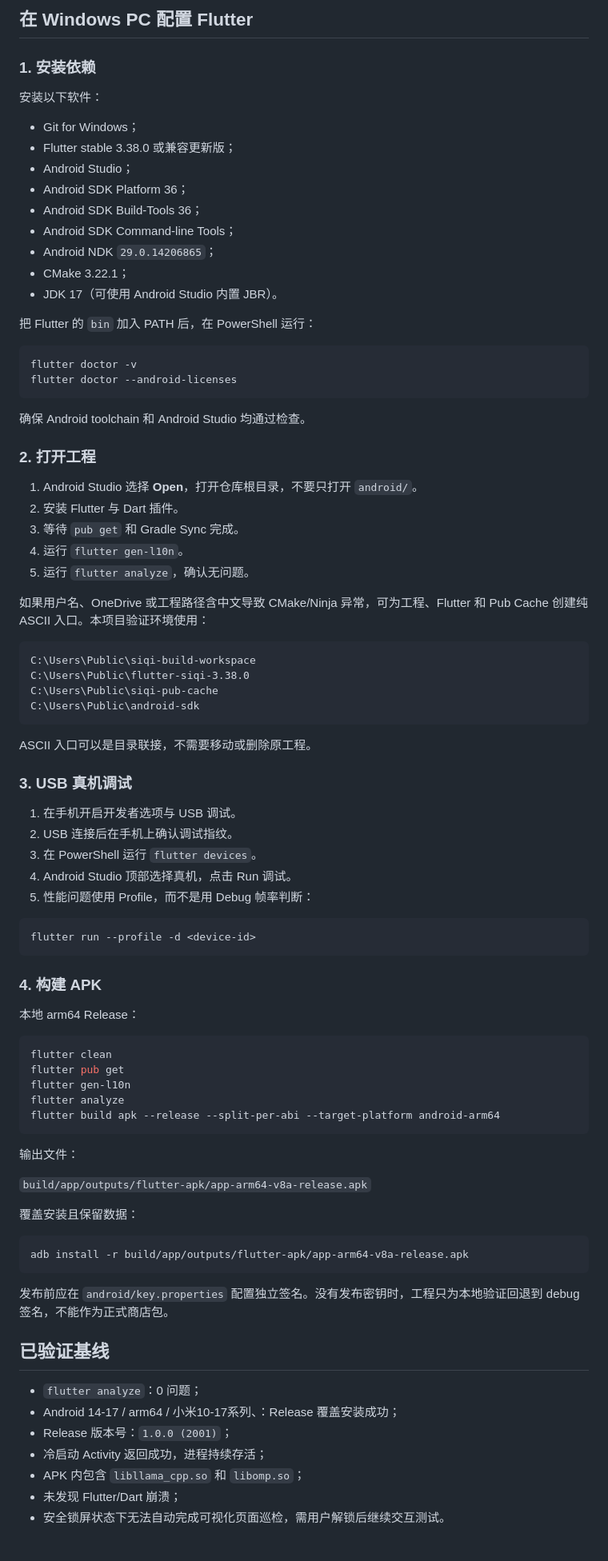
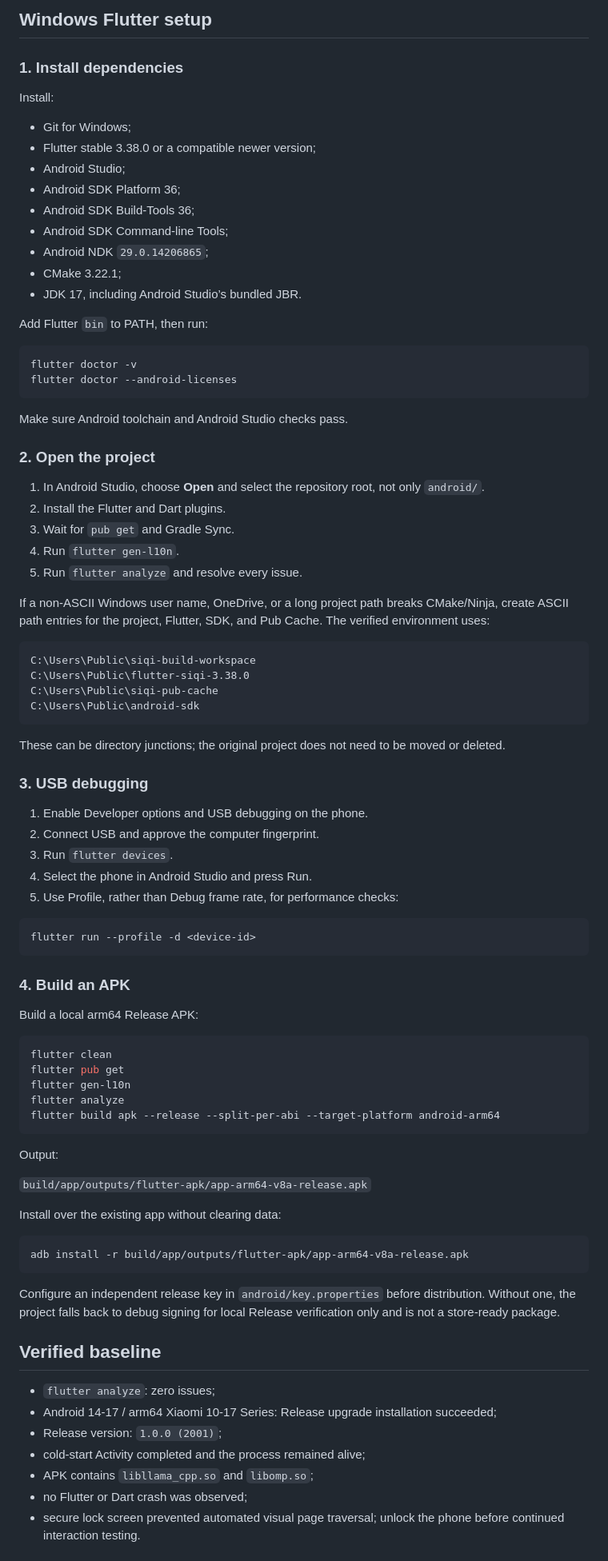
Before and after one commit to psq0421/SIQI, a Markdown page: README.md, the part around one of its changes. Shown at 80% size. GitHub-like rendering.

````diff
--- a/README.md
+++ b/README.md
@@ -189,38 +189,38 @@ API Key 存入 Android 加密存储，数据库只保存非密钥配置。远程
 
-## 在 Windows PC 配置 Flutter
+## Windows Flutter setup
 
-### 1. 安装依赖
+### 1. Install dependencies
 
-安装以下软件：
+Install:
 
-- Git for Windows；
-- Flutter stable 3.38.0 或兼容更新版；
-- Android Studio；
-- Android SDK Platform 36；
-- Android SDK Build-Tools 36；
-- Android SDK Command-line Tools；
-- Android NDK `29.0.14206865`；
-- CMake 3.22.1；
-- JDK 17（可使用 Android Studio 内置 JBR）。
+- Git for Windows;
+- Flutter stable 3.38.0 or a compatible newer version;
+- Android Studio;
+- Android SDK Platform 36;
+- Android SDK Build-Tools 36;
+- Android SDK Command-line Tools;
+- Android NDK `29.0.14206865`;
+- CMake 3.22.1;
+- JDK 17, including Android Studio’s bundled JBR.
 
-把 Flutter 的 `bin` 加入 PATH 后，在 PowerShell 运行：
+Add Flutter `bin` to PATH, then run:
 
 ```powershell
 flutter doctor -v
 flutter doctor --android-licenses
 ```
 
-确保 Android toolchain 和 Android Studio 均通过检查。
+Make sure Android toolchain and Android Studio checks pass.
 
-### 2. 打开工程
+### 2. Open the project
 
-1. Android Studio 选择 **Open**，打开仓库根目录，不要只打开 `android/`。
-2. 安装 Flutter 与 Dart 插件。
-3. 等待 `pub get` 和 Gradle Sync 完成。
-4. 运行 `flutter gen-l10n`。
-5. 运行 `flutter analyze`，确认无问题。
+1. In Android Studio, choose **Open** and select the repository root, not only `android/`.
+2. Install the Flutter and Dart plugins.
+3. Wait for `pub get` and Gradle Sync.
+4. Run `flutter gen-l10n`.
+5. Run `flutter analyze` and resolve every issue.
 
-如果用户名、OneDrive 或工程路径含中文导致 CMake/Ninja 异常，可为工程、Flutter 和 Pub Cache 创建纯 ASCII 入口。本项目验证环境使用：
+If a non-ASCII Windows user name, OneDrive, or a long project path breaks CMake/Ninja, create ASCII path entries for the project, Flutter, SDK, and Pub Cache. The verified environment uses:
 
 ```text
 C:\Users\Public\siqi-build-workspace
@@ -229,23 +229,23 @@ C:\Users\Public\siqi-pub-cache
 C:\Users\Public\android-sdk
 ```
 
-ASCII 入口可以是目录联接，不需要移动或删除原工程。
+These can be directory junctions; the original project does not need to be moved or deleted.
 
-### 3. USB 真机调试
+### 3. USB debugging
 
-1. 在手机开启开发者选项与 USB 调试。
-2. USB 连接后在手机上确认调试指纹。
-3. 在 PowerShell 运行 `flutter devices`。
-4. Android Studio 顶部选择真机，点击 Run 调试。
-5. 性能问题使用 Profile，而不是用 Debug 帧率判断：
+1. Enable Developer options and USB debugging on the phone.
+2. Connect USB and approve the computer fingerprint.
+3. Run `flutter devices`.
+4. Select the phone in Android Studio and press Run.
+5. Use Profile, rather than Debug frame rate, for performance checks:
 
 ```powershell
 flutter run --profile -d <device-id>
 ```
 
-### 4. 构建 APK
+### 4. Build an APK
 
-本地 arm64 Release：
+Build a local arm64 Release APK:
 
 ```powershell
 flutter clean
@@ -255,25 +255,25 @@ flutter analyze
 flutter build apk --release --split-per-abi --target-platform android-arm64
 ```
 
-输出文件：
+Output:
 
 `build/app/outputs/flutter-apk/app-arm64-v8a-release.apk`
 
-覆盖安装且保留数据：
+Install over the existing app without clearing data:
 
 ```powershell
 adb install -r build/app/outputs/flutter-apk/app-arm64-v8a-release.apk
 ```
 
-发布前应在 `android/key.properties` 配置独立签名。没有发布密钥时，工程只为本地验证回退到 debug 签名，不能作为正式商店包。
+Configure an independent release key in `android/key.properties` before distribution. Without one, the project falls back to debug signing for local Release verification only and is not a store-ready package.
 
-## 已验证基线
+## Verified baseline
 
-- `flutter analyze`：0 问题；
-- Android 14-17 / arm64 / 小米10-17系列、：Release 覆盖安装成功；
-- Release 版本号：`1.0.0 (2001)`；
-- 冷启动 Activity 返回成功，进程持续存活；
-- APK 内包含 `libllama_cpp.so` 和 `libomp.so`；
-- 未发现 Flutter/Dart 崩溃；
-- 安全锁屏状态下无法自动完成可视化页面巡检，需用户解锁后继续交互测试。
+- `flutter analyze`: zero issues;
+- Android 14-17 / arm64 Xiaomi 10-17 Series: Release upgrade installation succeeded;
+- Release version: `1.0.0 (2001)`;
+- cold-start Activity completed and the process remained alive;
+- APK contains `libllama_cpp.so` and `libomp.so`;
+- no Flutter or Dart crash was observed;
+- secure lock screen prevented automated visual page traversal; unlock the phone before continued interaction testing.
 
````
Also changed, not shown: other parts of README.md (+128 -128 lines).
